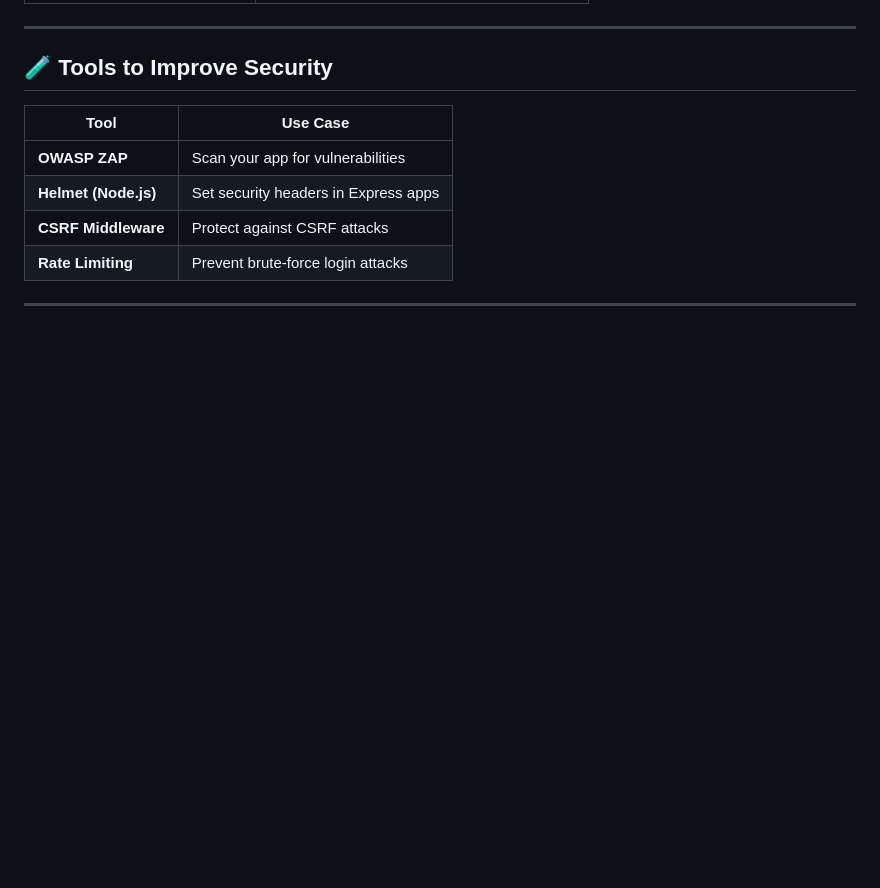
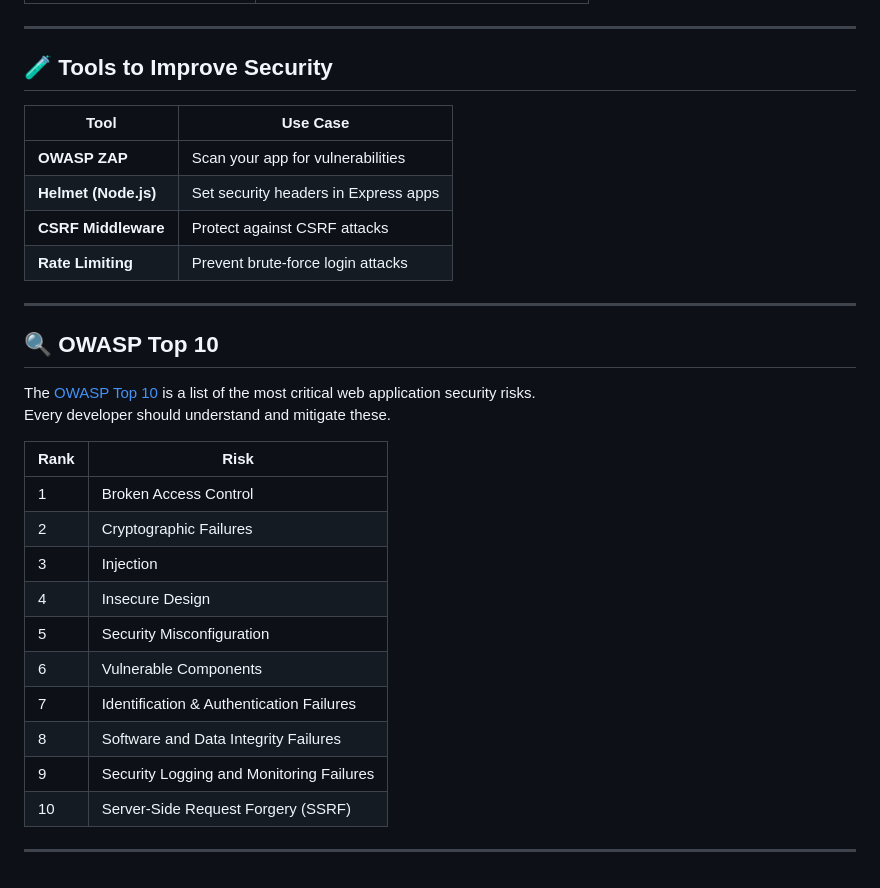
Before and after one commit to raflyrzp/backend-journey, a Markdown page: 08-web-security/README.md, the part around the change. Drawn GitHub-style; blank space fills up the shorter version.

Commit message:
OWASP Top 10

```diff
--- a/08-web-security/README.md
+++ b/08-web-security/README.md
@@ -86,3 +86,23 @@ Store secrets (API keys, DB credentials) in `.env` files, not in code.
 | **Rate Limiting**    | Prevent brute-force login attacks    |
 
 ---
+
+## 🔍 OWASP Top 10
+
+The [OWASP Top 10](https://owasp.org/www-project-top-ten/) is a list of the most critical web application security risks.
+Every developer should understand and mitigate these.
+
+| Rank | Risk                                     |
+| ---- | ---------------------------------------- |
+| 1    | Broken Access Control                    |
+| 2    | Cryptographic Failures                   |
+| 3    | Injection                                |
+| 4    | Insecure Design                          |
+| 5    | Security Misconfiguration                |
+| 6    | Vulnerable Components                    |
+| 7    | Identification & Authentication Failures |
+| 8    | Software and Data Integrity Failures     |
+| 9    | Security Logging and Monitoring Failures |
+| 10   | Server-Side Request Forgery (SSRF)       |
+
+---
```
